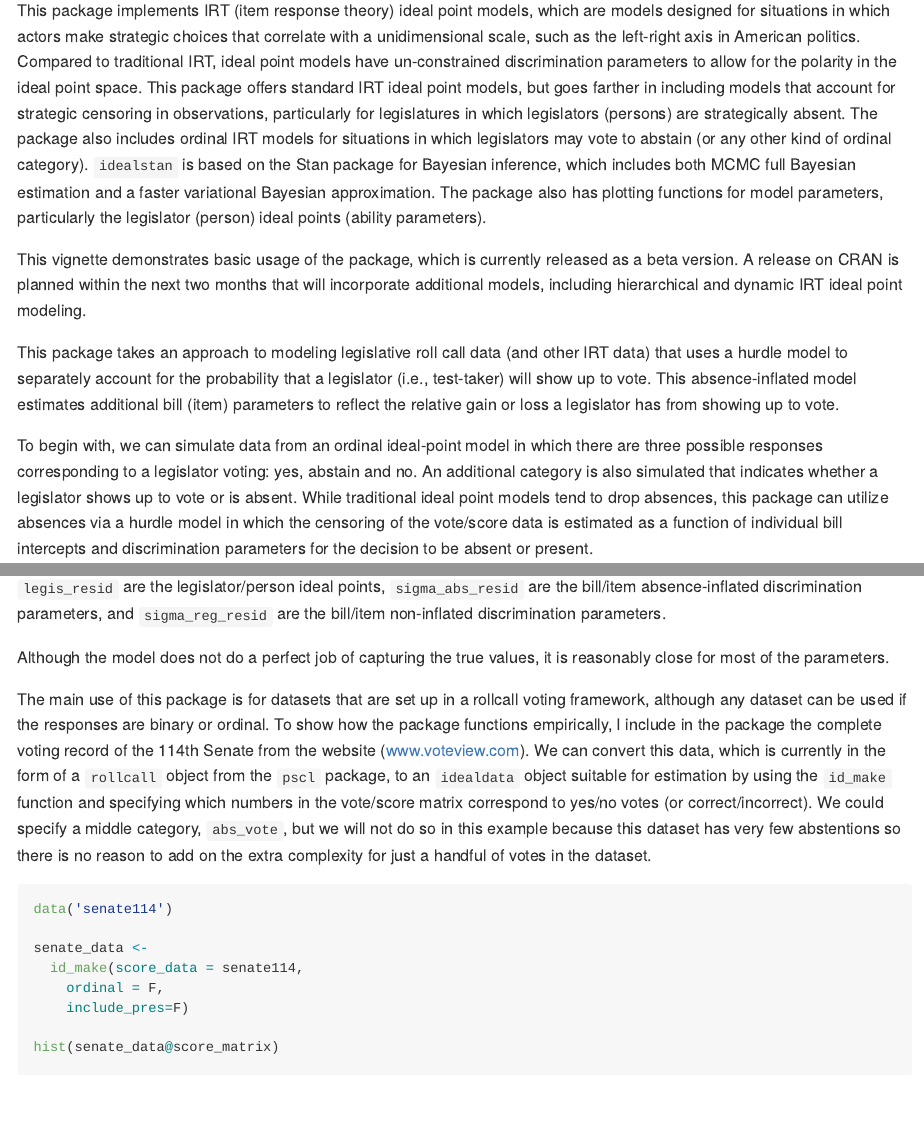
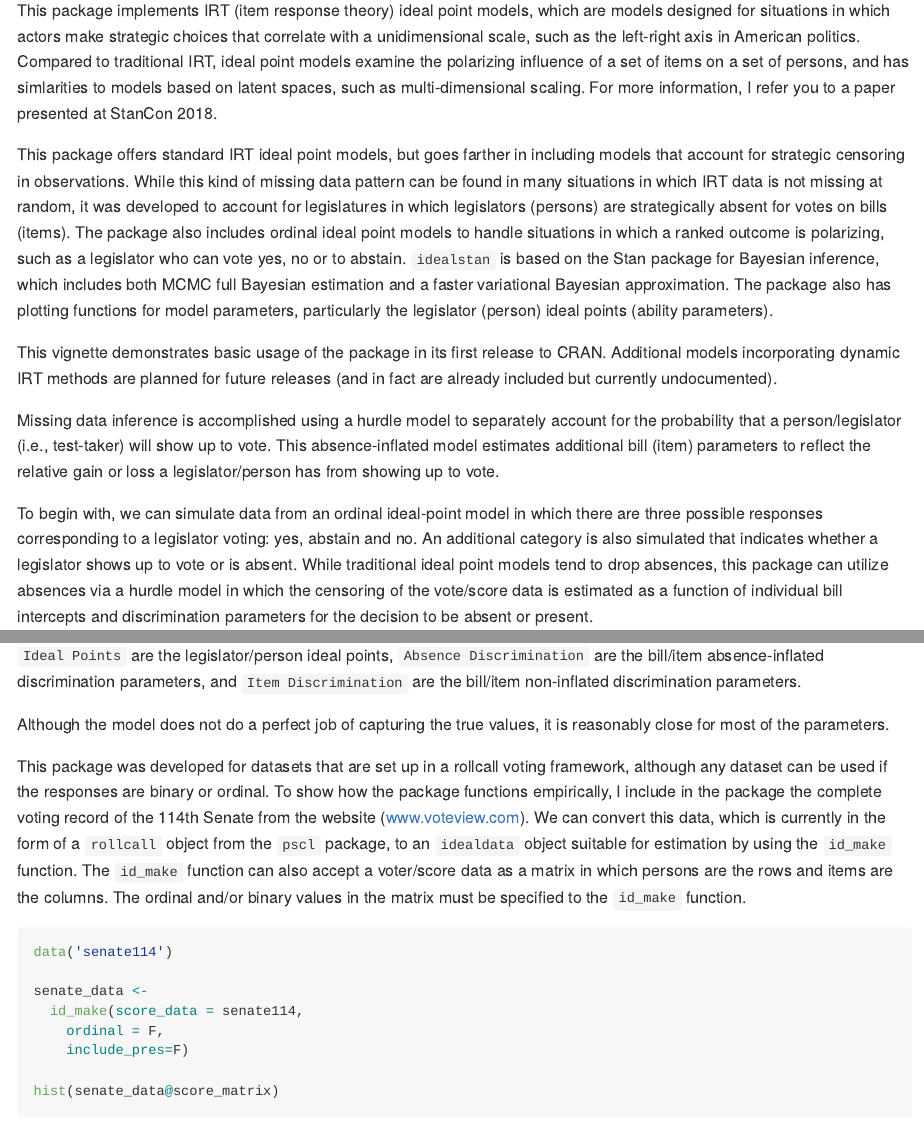
Before and after one commit to saudiwin/idealstan, an R Markdown document (README.Rmd): the page in a window 1100 px wide, from 220 px down, and a second part further down, joined at a grey line. The pictures show the output file README.md that the author committed with the source, drawn offline in the style of GitHub; badge pictures from the web are left out.

Commit message:
updating README file

````diff
--- a/README.Rmd
+++ b/README.Rmd
@@ -16,11 +16,13 @@ require(ggplot2)
 
 [![Travis-CI Build Status](https://travis-ci.org/saudiwin/idealstan.svg?branch=master)](https://travis-ci.org/saudiwin/idealstan)
 
-This package implements IRT (item response theory) ideal point models, which are models designed for situations in which actors make strategic choices that correlate with a unidimensional scale, such as the left-right axis in American politics. Compared to traditional IRT, ideal point models have un-constrained discrimination parameters to allow for the polarity in the ideal point space. This package offers standard IRT ideal point models, but goes farther in including models that account for strategic censoring in observations, particularly for legislatures in which legislators (persons) are strategically absent. The package also includes ordinal IRT models for situations in which legislators may vote to abstain (or any other kind of ordinal category). `idealstan` is based on the Stan package for Bayesian inference, which includes both MCMC full Bayesian estimation and a faster variational Bayesian approximation. The package also has plotting functions for model parameters, particularly the legislator (person) ideal points (ability parameters).
+This package implements IRT (item response theory) ideal point models, which are models designed for situations in which actors make strategic choices that correlate with a unidimensional scale, such as the left-right axis in American politics. Compared to traditional IRT, ideal point models examine the polarizing influence of a set of items on a set of persons, and has simlarities to models based on latent spaces, such as multi-dimensional scaling. For more information, I refer you to a paper presented at StanCon 2018.
 
-This vignette demonstrates basic usage of the package, which is currently released as a beta version. A release on CRAN is planned within the next two months that will incorporate additional models, including hierarchical and dynamic IRT ideal point modeling.
+This package offers standard IRT ideal point models, but goes farther in including models that account for strategic censoring in observations. While this kind of missing data pattern can be found in many situations in which IRT data is not missing at random, it was developed to account for legislatures in which legislators (persons) are strategically absent for votes on bills (items). The package also includes ordinal ideal point models to handle situations in which a ranked outcome is polarizing, such as a legislator who can vote yes, no or to abstain. `idealstan` is based on the Stan package for Bayesian inference, which includes both MCMC full Bayesian estimation and a faster variational Bayesian approximation. The package also has plotting functions for model parameters, particularly the legislator (person) ideal points (ability parameters).
 
-This package takes an approach to modeling legislative roll call data (and other IRT data) that uses a hurdle model to separately account for the probability that a legislator (i.e., test-taker) will show up to vote. This absence-inflated model estimates additional bill (item) parameters to reflect the relative gain or loss a legislator has from showing up to vote.
+This vignette demonstrates basic usage of the package in its first release to CRAN. Additional models incorporating dynamic IRT methods are planned for future releases (and in fact are already included but currently undocumented).
+
+Missing data inference is accomplished using a hurdle model to separately account for the probability that a person/legislator (i.e., test-taker) will show up to vote. This absence-inflated model estimates additional bill (item) parameters to reflect the relative gain or loss a legislator/person has from showing up to vote.
 
 To begin with, we can simulate data from an ordinal ideal-point model in which there are three possible responses corresponding to a legislator voting: yes, abstain and no. An additional category is also simulated that indicates whether a legislator shows up to vote or is absent. While traditional ideal point models tend to drop absences, this package can utilize absences via a hurdle model in which the censoring of the vote/score data is estimated as a function of individual bill intercepts and discrimination parameters for the decision to be absent or present.
 
@@ -56,11 +58,11 @@ We can then check and see how well the Stan estimation engine was able to captur
 id_plot_sims(ord_ideal_est,type='Residuals')
 ```
 
-`legis_resid` are the legislator/person ideal points, `sigma_abs_resid` are the bill/item absence-inflated discrimination parameters, and `sigma_reg_resid` are the bill/item non-inflated discrimination parameters.
+`Ideal Points` are the legislator/person ideal points, `Absence Discrimination` are the bill/item absence-inflated discrimination parameters, and `Item Discrimination` are the bill/item non-inflated discrimination parameters.
 
 Although the model does not do a perfect job of capturing the true values, it is reasonably close for most of the parameters.
 
-The main use of this package is for datasets that are set up in a rollcall voting framework, although any dataset can be used if the responses are binary or ordinal. To show how the package functions empirically, I include in the package the complete voting record of the 114th Senate from the website (www.voteview.com). We can convert this data, which is currently in the form of a `rollcall` object from the `pscl` package, to an `idealdata` object suitable for estimation by using the `id_make` function and specifying which numbers in the vote/score matrix correspond to yes/no votes (or correct/incorrect). We could specify a middle category, `abs_vote`, but we will not do so in this example because this dataset has very few abstentions so there is no reason to add on the extra complexity for just a handful of votes in the dataset.
+This package was developed for datasets that are set up in a rollcall voting framework, although any dataset can be used if the responses are binary or ordinal. To show how the package functions empirically, I include in the package the complete voting record of the 114th Senate from the website (www.voteview.com). We can convert this data, which is currently in the form of a `rollcall` object from the `pscl` package, to an `idealdata` object suitable for estimation by using the `id_make` function. The `id_make` function can also accept a voter/score data as a matrix in which persons are the rows and items are the columns. The ordinal and/or binary values in the matrix must be specified to the `id_make` function.
 
 ```{r use_senate}
 
````
Also changed, not shown: R/Simulate.R (+2 -2 lines), README.md, 4 other files.
